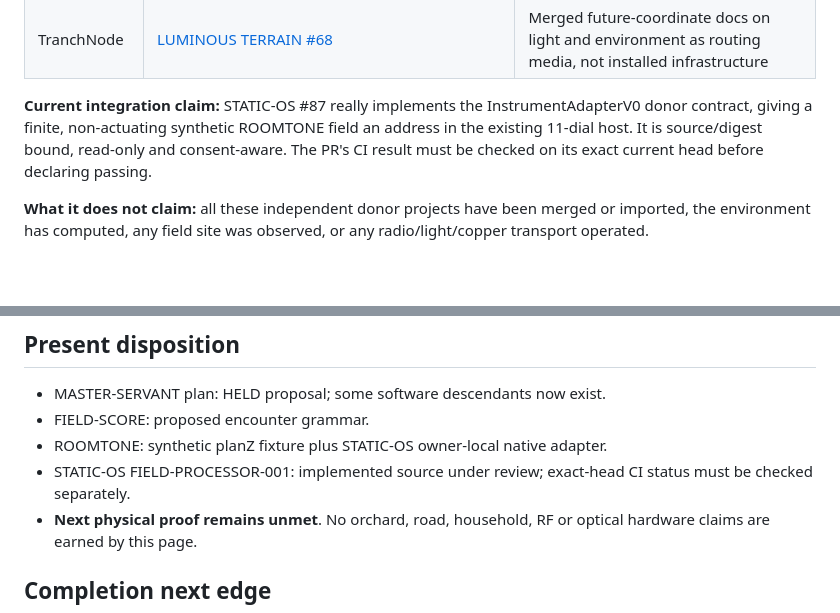
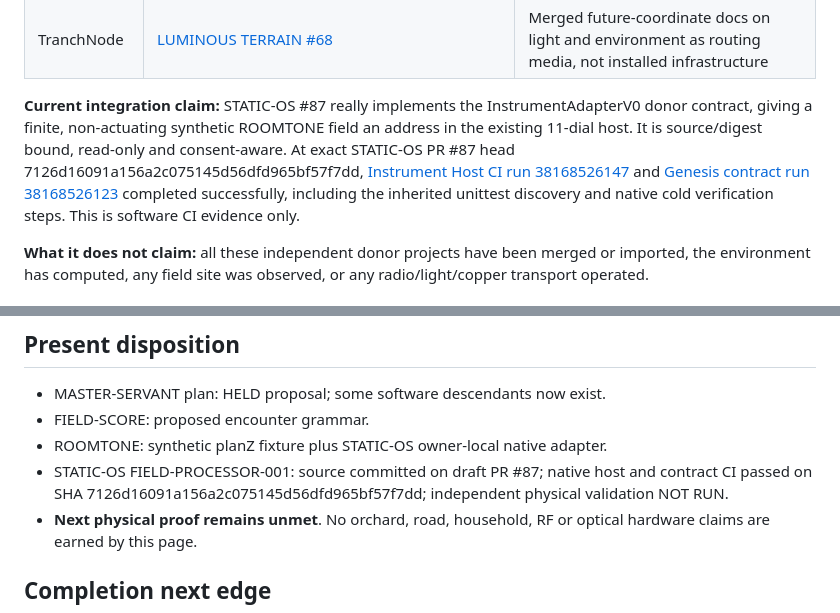
Before and after one commit to the-static-collective/planZ, a Markdown page: layers/2026-10-11-go-static-field-computer-001.md, 2 parts joined by grey strips. GitHub-like rendering; blank space fills up the shorter version.

Commit message:
docs(planZ): attach exact-head STATIC-OS field processor CI witness

```diff
--- a/layers/2026-10-11-go-static-field-computer-001.md
+++ b/layers/2026-10-11-go-static-field-computer-001.md
@@ -27,7 +27,7 @@ The code implementation now lives in STATIC-OS owner territory, not planZ.
 | Project0 | [L-BRANCH #47](https://github.com/the-static-collective/project0/pull/47) | Merged bounded propagation under unchanged authority, no physical control |
 | TranchNode | [LUMINOUS TERRAIN #68](https://github.com/the-static-collective/TranchNode/pull/68) | Merged future-coordinate docs on light and environment as routing media, not installed infrastructure |
 
-**Current integration claim:** STATIC-OS #87 really implements the InstrumentAdapterV0 donor contract, giving a finite, non-actuating synthetic ROOMTONE field an address in the existing 11-dial host. It is source/digest bound, read-only and consent-aware. The PR's CI result must be checked on its exact current head before declaring passing.
+**Current integration claim:** STATIC-OS #87 really implements the InstrumentAdapterV0 donor contract, giving a finite, non-actuating synthetic ROOMTONE field an address in the existing 11-dial host. It is source/digest bound, read-only and consent-aware. At exact STATIC-OS PR #87 head 7126d16091a156a2c075145d56dfd965bf57f7dd, [Instrument Host CI run 38168526147](https://github.com/the-static-collective/static-os/actions/runs/38168526147) and [Genesis contract run 38168526123](https://github.com/the-static-collective/static-os/actions/runs/38168526123) completed successfully, including the inherited unittest discovery and native cold verification steps. This is software CI evidence only.
 
 **What it does not claim:** all these independent donor projects have been merged or imported, the environment has computed, any field site was observed, or any radio/light/copper transport operated.
 
@@ -87,7 +87,7 @@ OPTIONAL HUMAN DOOR   [Abundent ROOMTONE consent + reLATTE crossing where earned
 - MASTER-SERVANT plan: HELD proposal; some software descendants now exist.
 - FIELD-SCORE: proposed encounter grammar.
 - ROOMTONE: synthetic planZ fixture plus STATIC-OS owner-local native adapter.
-- STATIC-OS FIELD-PROCESSOR-001: implemented source under review; exact-head CI status must be checked separately.
+- STATIC-OS FIELD-PROCESSOR-001: source committed on draft PR #87; native host and contract CI passed on SHA 7126d16091a156a2c075145d56dfd965bf57f7dd; independent physical validation NOT RUN.
 - **Next physical proof remains unmet**. No orchard, road, household, RF or optical hardware claims are earned by this page.
 
 ## Completion next edge
```
